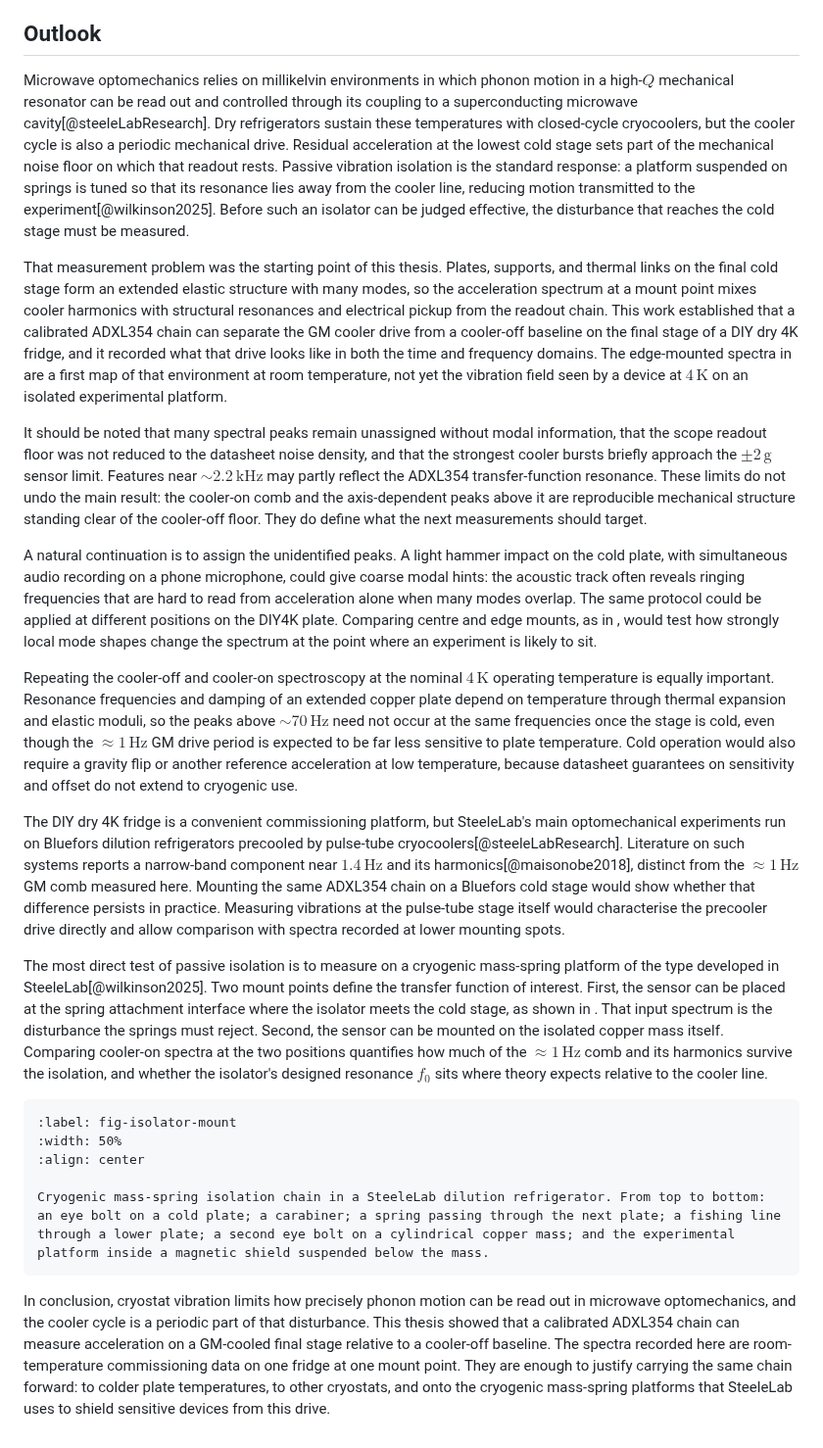
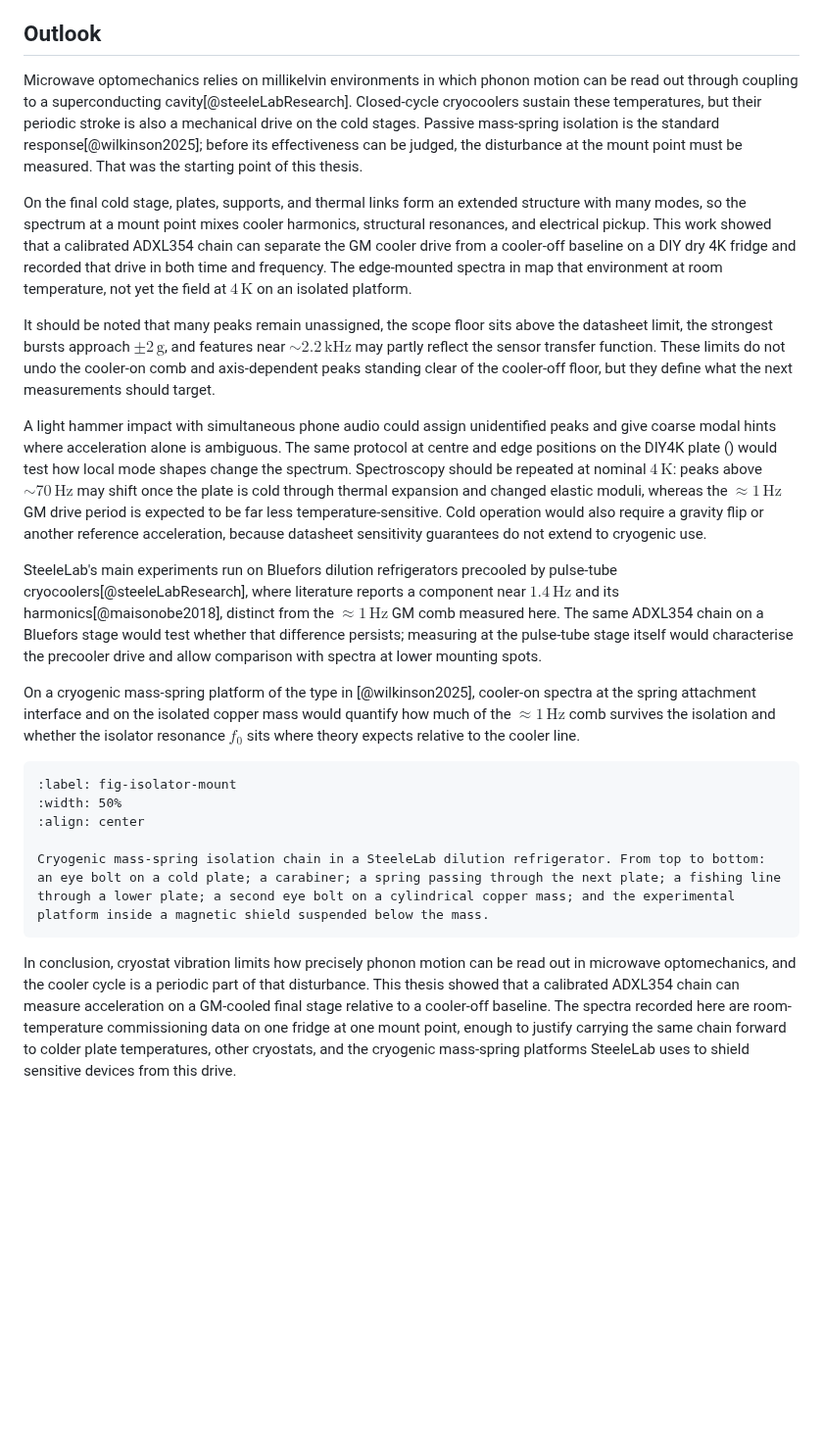
Before and after one commit to vl09/bep-valentijn-leenaers, a Markdown page: content/Conclusion.md, the part around the change. Shown at 98% size. Rendered like a GitHub page; blank space fills up the shorter version.

````diff
--- a/content/Conclusion.md
+++ b/content/Conclusion.md
@@ -17,19 +17,17 @@ With the GM cooler off, the final-stage ASD is dominated by electrical pickup: a
 A reliable three-axis ADXL354 chain can therefore characterise the acceleration spectral density on the final stage of a GM cryocooler relative to the cooler-off baseline. The cooler drive is a clear $\approx 1\,\mathrm{Hz}$ harmonic comb standing well above that baseline.
 
 ## Outlook
-Microwave optomechanics relies on millikelvin environments in which phonon motion in a high-$Q$ mechanical resonator can be read out and controlled through its coupling to a superconducting microwave cavity[@steeleLabResearch]. Dry refrigerators sustain these temperatures with closed-cycle cryocoolers, but the cooler cycle is also a periodic mechanical drive. Residual acceleration at the lowest cold stage sets part of the mechanical noise floor on which that readout rests. Passive vibration isolation is the standard response: a platform suspended on springs is tuned so that its resonance lies away from the cooler line, reducing motion transmitted to the experiment[@wilkinson2025]. Before such an isolator can be judged effective, the disturbance that reaches the cold stage must be measured.
+Microwave optomechanics relies on millikelvin environments in which phonon motion can be read out through coupling to a superconducting cavity[@steeleLabResearch]. Closed-cycle cryocoolers sustain these temperatures, but their periodic stroke is also a mechanical drive on the cold stages. Passive mass-spring isolation is the standard response[@wilkinson2025]; before its effectiveness can be judged, the disturbance at the mount point must be measured. That was the starting point of this thesis.
 
-That measurement problem was the starting point of this thesis. Plates, supports, and thermal links on the final cold stage form an extended elastic structure with many modes, so the acceleration spectrum at a mount point mixes cooler harmonics with structural resonances and electrical pickup from the readout chain. This work established that a calibrated ADXL354 chain can separate the GM cooler drive from a cooler-off baseline on the final stage of a DIY dry 4K fridge, and it recorded what that drive looks like in both the time and frequency domains. The edge-mounted spectra in [](#fig-cryostat-mount) are a first map of that environment at room temperature, not yet the vibration field seen by a device at $4\,\mathrm{K}$ on an isolated experimental platform.
+On the final cold stage, plates, supports, and thermal links form an extended structure with many modes, so the spectrum at a mount point mixes cooler harmonics, structural resonances, and electrical pickup. This work showed that a calibrated ADXL354 chain can separate the GM cooler drive from a cooler-off baseline on a DIY dry 4K fridge and recorded that drive in both time and frequency. The edge-mounted spectra in [](#fig-cryostat-mount) map that environment at room temperature, not yet the field at $4\,\mathrm{K}$ on an isolated platform.
 
-It should be noted that many spectral peaks remain unassigned without modal information, that the scope readout floor was not reduced to the datasheet noise density, and that the strongest cooler bursts briefly approach the $\pm 2\,\mathrm{g}$ sensor limit. Features near $\sim 2.2\,\mathrm{kHz}$ may partly reflect the ADXL354 transfer-function resonance. These limits do not undo the main result: the cooler-on comb and the axis-dependent peaks above it are reproducible mechanical structure standing clear of the cooler-off floor. They do define what the next measurements should target.
+It should be noted that many peaks remain unassigned, the scope floor sits above the datasheet limit, the strongest bursts approach $\pm 2\,\mathrm{g}$, and features near $\sim 2.2\,\mathrm{kHz}$ may partly reflect the sensor transfer function. These limits do not undo the cooler-on comb and axis-dependent peaks standing clear of the cooler-off floor, but they define what the next measurements should target.
 
-A natural continuation is to assign the unidentified peaks. A light hammer impact on the cold plate, with simultaneous audio recording on a phone microphone, could give coarse modal hints: the acoustic track often reveals ringing frequencies that are hard to read from acceleration alone when many modes overlap. The same protocol could be applied at different positions on the DIY4K plate. Comparing centre and edge mounts, as in [](#fig-cryostat-mount), would test how strongly local mode shapes change the spectrum at the point where an experiment is likely to sit.
+A light hammer impact with simultaneous phone audio could assign unidentified peaks and give coarse modal hints where acceleration alone is ambiguous. The same protocol at centre and edge positions on the DIY4K plate ([](#fig-cryostat-mount)) would test how local mode shapes change the spectrum. Spectroscopy should be repeated at nominal $4\,\mathrm{K}$: peaks above $\sim 70\,\mathrm{Hz}$ may shift once the plate is cold through thermal expansion and changed elastic moduli, whereas the $\approx 1\,\mathrm{Hz}$ GM drive period is expected to be far less temperature-sensitive. Cold operation would also require a gravity flip or another reference acceleration, because datasheet sensitivity guarantees do not extend to cryogenic use.
 
-Repeating the cooler-off and cooler-on spectroscopy at the nominal $4\,\mathrm{K}$ operating temperature is equally important. Resonance frequencies and damping of an extended copper plate depend on temperature through thermal expansion and elastic moduli, so the peaks above $\sim 70\,\mathrm{Hz}$ need not occur at the same frequencies once the stage is cold, even though the $\approx 1\,\mathrm{Hz}$ GM drive period is expected to be far less sensitive to plate temperature. Cold operation would also require a gravity flip or another reference acceleration at low temperature, because datasheet guarantees on sensitivity and offset do not extend to cryogenic use.
+SteeleLab's main experiments run on Bluefors dilution refrigerators precooled by pulse-tube cryocoolers[@steeleLabResearch], where literature reports a component near $1.4\,\mathrm{Hz}$ and its harmonics[@maisonobe2018], distinct from the $\approx 1\,\mathrm{Hz}$ GM comb measured here. The same ADXL354 chain on a Bluefors stage would test whether that difference persists; measuring at the pulse-tube stage itself would characterise the precooler drive and allow comparison with spectra at lower mounting spots.
 
-The DIY dry 4K fridge is a convenient commissioning platform, but SteeleLab's main optomechanical experiments run on Bluefors dilution refrigerators precooled by pulse-tube cryocoolers[@steeleLabResearch]. Literature on such systems reports a narrow-band component near $1.4\,\mathrm{Hz}$ and its harmonics[@maisonobe2018], distinct from the $\approx 1\,\mathrm{Hz}$ GM comb measured here. Mounting the same ADXL354 chain on a Bluefors cold stage would show whether that difference persists in practice. Measuring vibrations at the pulse-tube stage itself would characterise the precooler drive directly and allow comparison with spectra recorded at lower mounting spots.
-
-The most direct test of passive isolation is to measure on a cryogenic mass-spring platform of the type developed in SteeleLab[@wilkinson2025]. Two mount points define the transfer function of interest. First, the sensor can be placed at the spring attachment interface where the isolator meets the cold stage, as shown in [](#fig-isolator-mount). That input spectrum is the disturbance the springs must reject. Second, the sensor can be mounted on the isolated copper mass itself. Comparing cooler-on spectra at the two positions quantifies how much of the $\approx 1\,\mathrm{Hz}$ comb and its harmonics survive the isolation, and whether the isolator's designed resonance $f_0$ sits where theory expects relative to the cooler line.
+On a cryogenic mass-spring platform of the type in [](#fig-isolator-mount)[@wilkinson2025], cooler-on spectra at the spring attachment interface and on the isolated copper mass would quantify how much of the $\approx 1\,\mathrm{Hz}$ comb survives the isolation and whether the isolator resonance $f_0$ sits where theory expects relative to the cooler line.
 
 ```{figure} figures/cryogenic_isolator_mount.png
 :label: fig-isolator-mount
@@ -39,4 +37,4 @@ The most direct test of passive isolation is to measure on a cryogenic mass-spri
 Cryogenic mass-spring isolation chain in a SteeleLab dilution refrigerator. From top to bottom: an eye bolt on a cold plate; a carabiner; a spring passing through the next plate; a fishing line through a lower plate; a second eye bolt on a cylindrical copper mass; and the experimental platform inside a magnetic shield suspended below the mass.
 ```
 
-In conclusion, cryostat vibration limits how precisely phonon motion can be read out in microwave optomechanics, and the cooler cycle is a periodic part of that disturbance. This thesis showed that a calibrated ADXL354 chain can measure acceleration on a GM-cooled final stage relative to a cooler-off baseline. The spectra recorded here are room-temperature commissioning data on one fridge at one mount point. They are enough to justify carrying the same chain forward: to colder plate temperatures, to other cryostats, and onto the cryogenic mass-spring platforms that SteeleLab uses to shield sensitive devices from this drive.
+In conclusion, cryostat vibration limits how precisely phonon motion can be read out in microwave optomechanics, and the cooler cycle is a periodic part of that disturbance. This thesis showed that a calibrated ADXL354 chain can measure acceleration on a GM-cooled final stage relative to a cooler-off baseline. The spectra recorded here are room-temperature commissioning data on one fridge at one mount point, enough to justify carrying the same chain forward to colder plate temperatures, other cryostats, and the cryogenic mass-spring platforms SteeleLab uses to shield sensitive devices from this drive.
````
